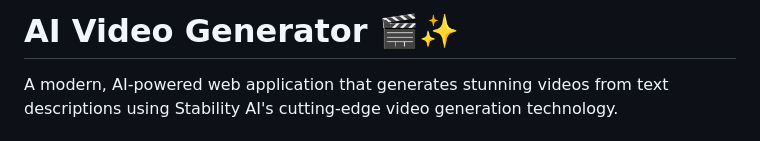
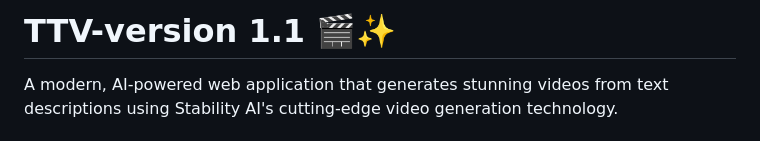
Before and after one commit to whileTrueFalse/TTV-v1.1, a Markdown page: README.md, the part around the change. Rendered like a GitHub page.

```diff
--- a/README.md
+++ b/README.md
@@ -1,4 +1,4 @@
-# AI Video Generator 🎬✨
+# TTV-version 1.1 🎬✨
 
 A modern, AI-powered web application that generates stunning videos from text descriptions using Stability AI's cutting-edge video generation technology.
 
```
